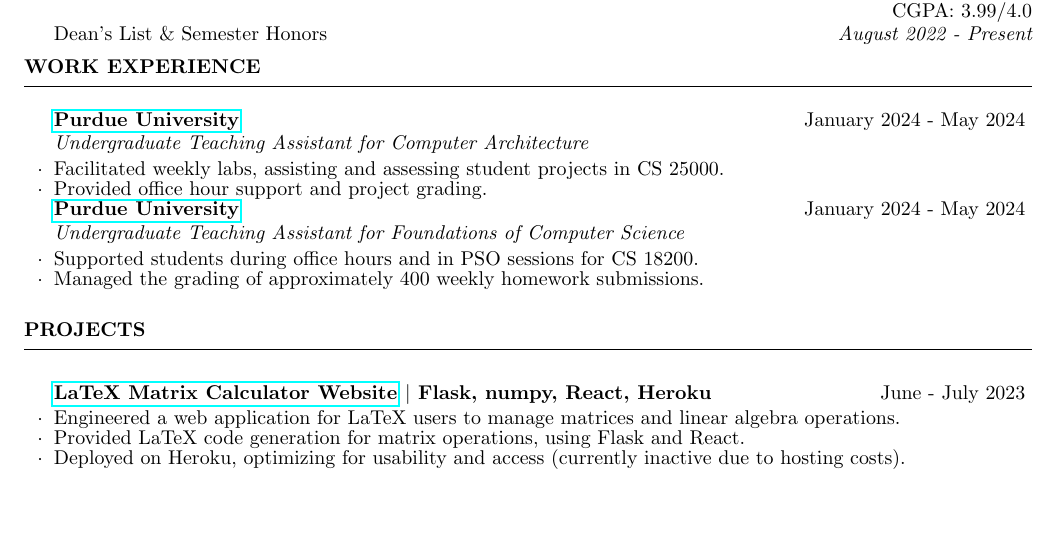
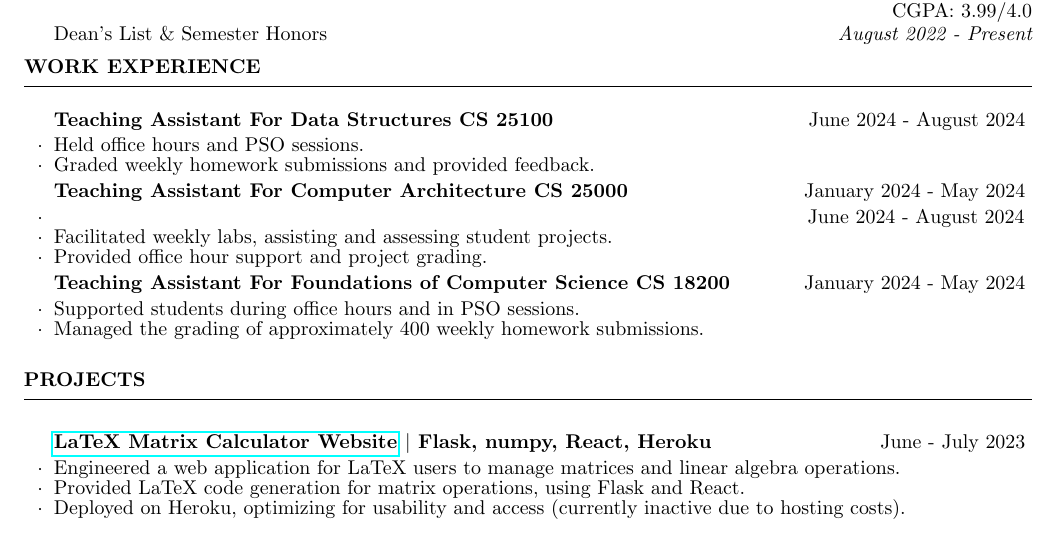
Before and after one commit to tr1maksim/resume, a LaTeX CV (resume.tex): part of the page, cut so that both start at the same text, the shorter picture padded with empty space. Compiled offline with pdfLaTeX.

Commit message:
updated work

```diff
--- a/resume.tex
+++ b/resume.tex
@@ -54,27 +54,36 @@
 
 \end{rSection}
 \vspace*{-0.5cm}
+
 %----------------------------------------------------------------------------------------
 %   WORK EXPERIENCE SECTION
 %----------------------------------------------------------------------------------------
 \begin{rSection}{Work Experience}
     \begin{rSubsection}
-        {\href{https://www.cs.purdue.edu/academic-programs/courses/canonical/cs250.html}
-        {Purdue University}}
+        {Teaching Assistant For Data Structures CS 25100}
+        {June 2024 - August 2024}
+        {}
+        {}
+        \item Held office hours and PSO sessions.
+        \item Graded weekly homework submissions and provided feedback.
+    \end{rSubsection}
+    \vspace*{3pt}
+    \begin{rSubsection}
+        {Teaching Assistant For Computer Architecture CS 25000}
         {January 2024 - May 2024}
-        {Undergraduate Teaching Assistant for Computer Architecture}{}
-
-        \item Facilitated weekly labs, assisting and assessing student projects in CS 25000.
-        \item Provided office hour support and project grading.
+        {}
+        {}
+      \item \hspace{375pt} June 2024 - August 2024
+      \item Facilitated weekly labs, assisting and assessing student projects.
+      \item Provided office hour support and project grading.
     \end{rSubsection}
-
+    \vspace*{3pt}
     \begin{rSubsection}
-        {\href{https://www.cs.purdue.edu/academic-programs/courses/canonical/cs182.html}
-        {Purdue University}}
+        {Teaching Assistant For Foundations of Computer Science CS 18200}
         {January 2024 - May 2024}
-        {Undergraduate Teaching Assistant for Foundations of Computer Science}{}
-
-        \item Supported students during office hours and in PSO sessions for CS 18200.
+        {}
+        {}
+        \item Supported students during office hours and in PSO sessions.
         \item Managed the grading of approximately 400 weekly homework submissions.
     \end{rSubsection}
 \end{rSection}
```
Also changed, not shown: resume.pdf.
